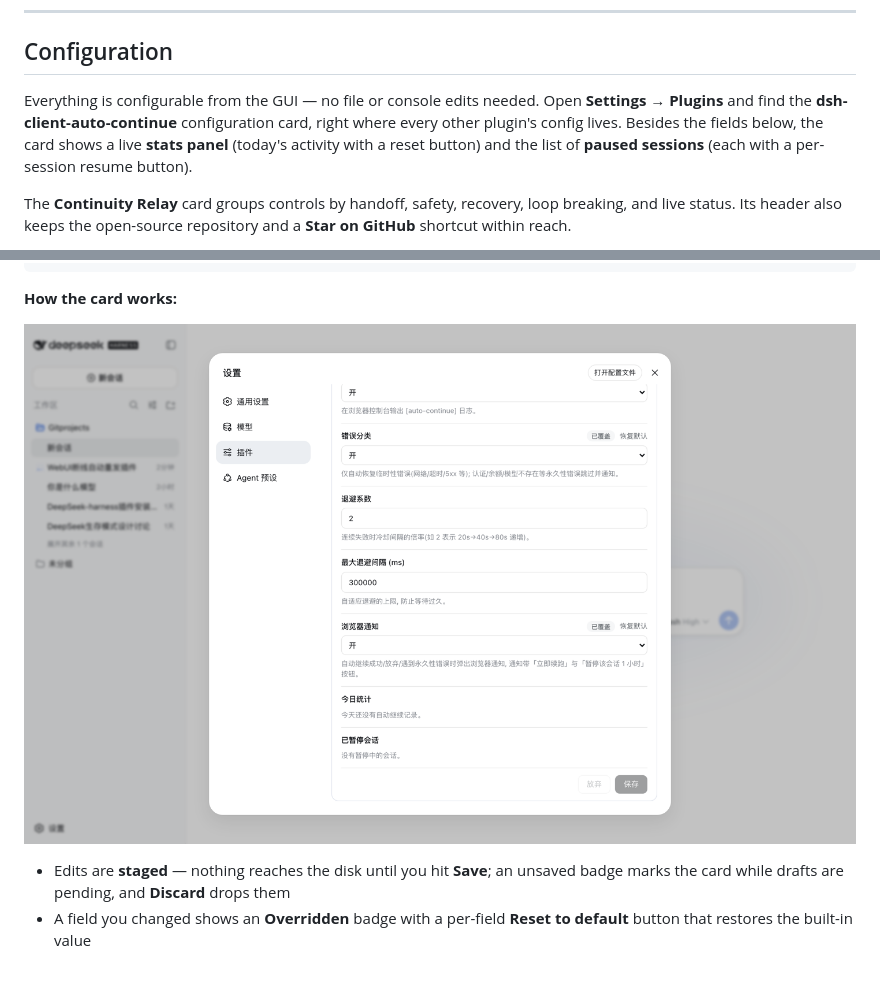
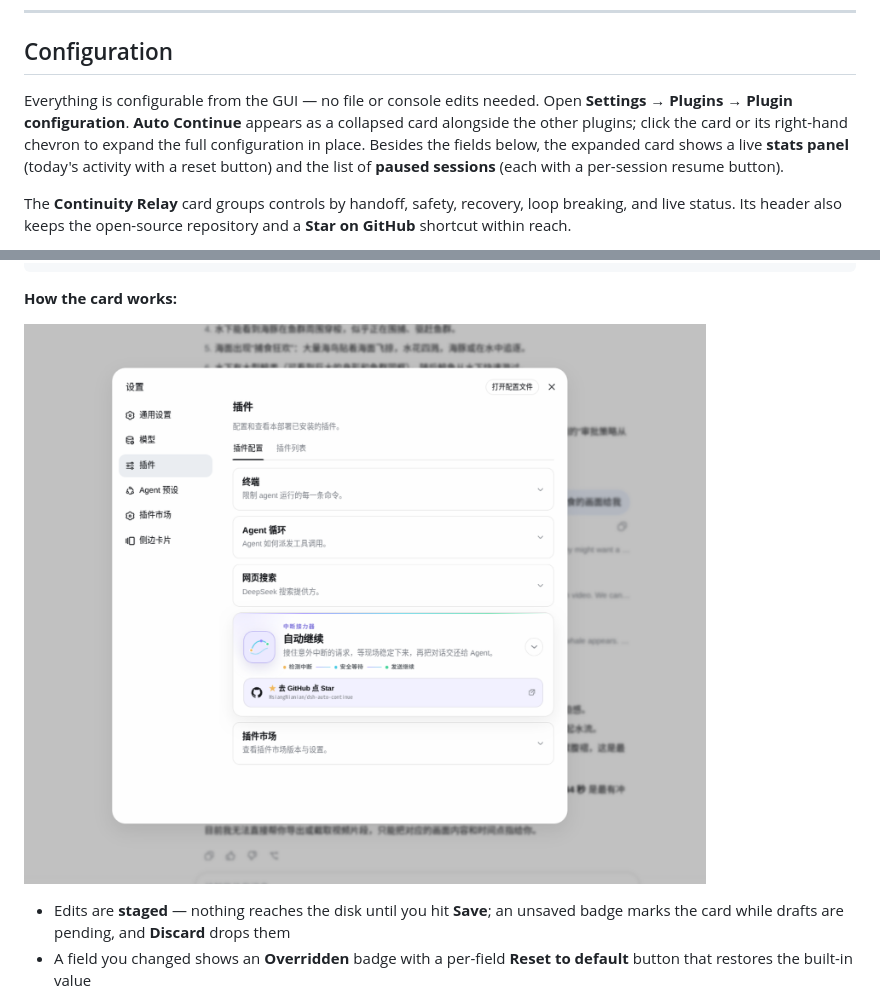
Before and after one commit to mortang2410/dsh-auto-continue, a Markdown page: README.md, 2 parts joined by grey strips. GitHub-like rendering; pictures changed too: docs/screenshots/02-settings-card.png; blank space fills up the shorter version.

Commit message:
docs: update settings card screenshot

```diff
--- a/README.md
+++ b/README.md
@@ -146,7 +146,7 @@ dsh web
 
 ## Configuration
 
-Everything is configurable from the GUI — no file or console edits needed. Open **Settings → Plugins** and find the **dsh-client-auto-continue** configuration card, right where every other plugin's config lives. Besides the fields below, the card shows a live **stats panel** (today's activity with a reset button) and the list of **paused sessions** (each with a per-session resume button).
+Everything is configurable from the GUI — no file or console edits needed. Open **Settings → Plugins → Plugin configuration**. **Auto Continue** appears as a collapsed card alongside the other plugins; click the card or its right-hand chevron to expand the full configuration in place. Besides the fields below, the expanded card shows a live **stats panel** (today's activity with a reset button) and the list of **paused sessions** (each with a per-session resume button).
 
 The **Continuity Relay** card groups controls by handoff, safety, recovery, loop breaking, and live status. Its header also keeps the open-source repository and a **Star on GitHub** shortcut within reach.
 
@@ -186,7 +186,7 @@ auto-continue:
 
 **How the card works:**
 
-![Stats & paused sessions](docs/screenshots/07-card-panels.png)
+![The collapsed Auto Continue card in the plugin configuration list](docs/screenshots/02-settings-card.png)
 
 - Edits are **staged** — nothing reaches the disk until you hit **Save**; an unsaved badge marks the card while drafts are pending, and **Discard** drops them
 - A field you changed shows an **Overridden** badge with a per-field **Reset to default** button that restores the built-in value
```
Also changed, not shown: README.zh.md (+2 -2 lines).
